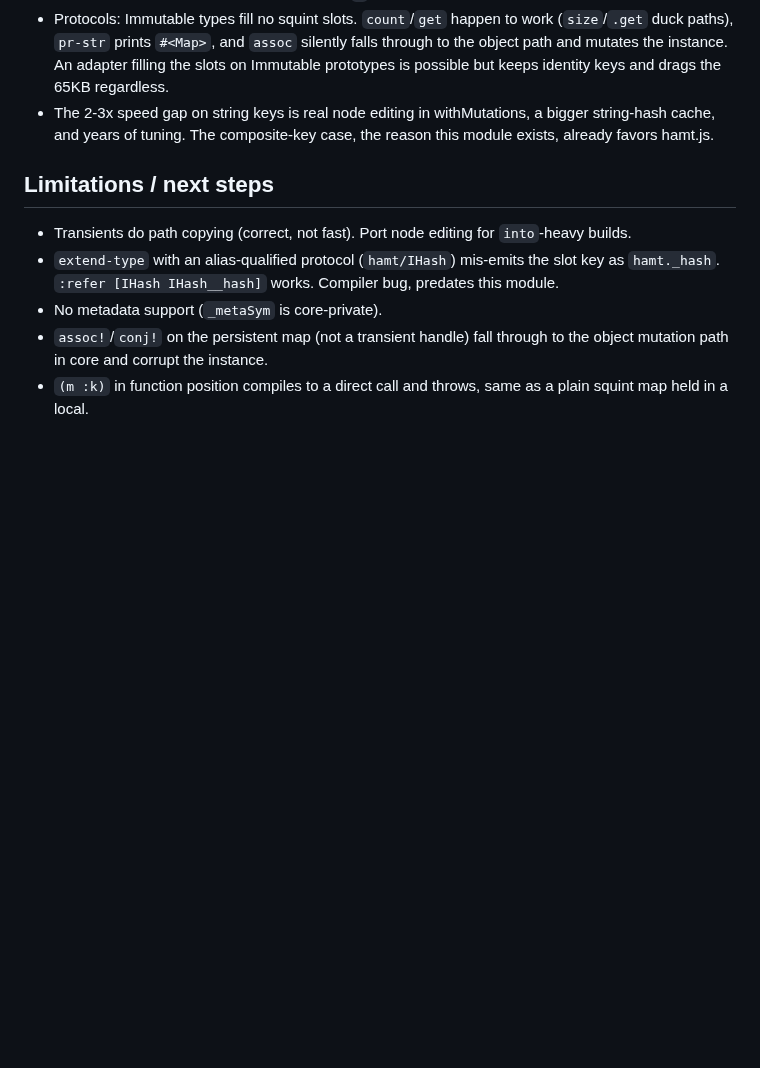
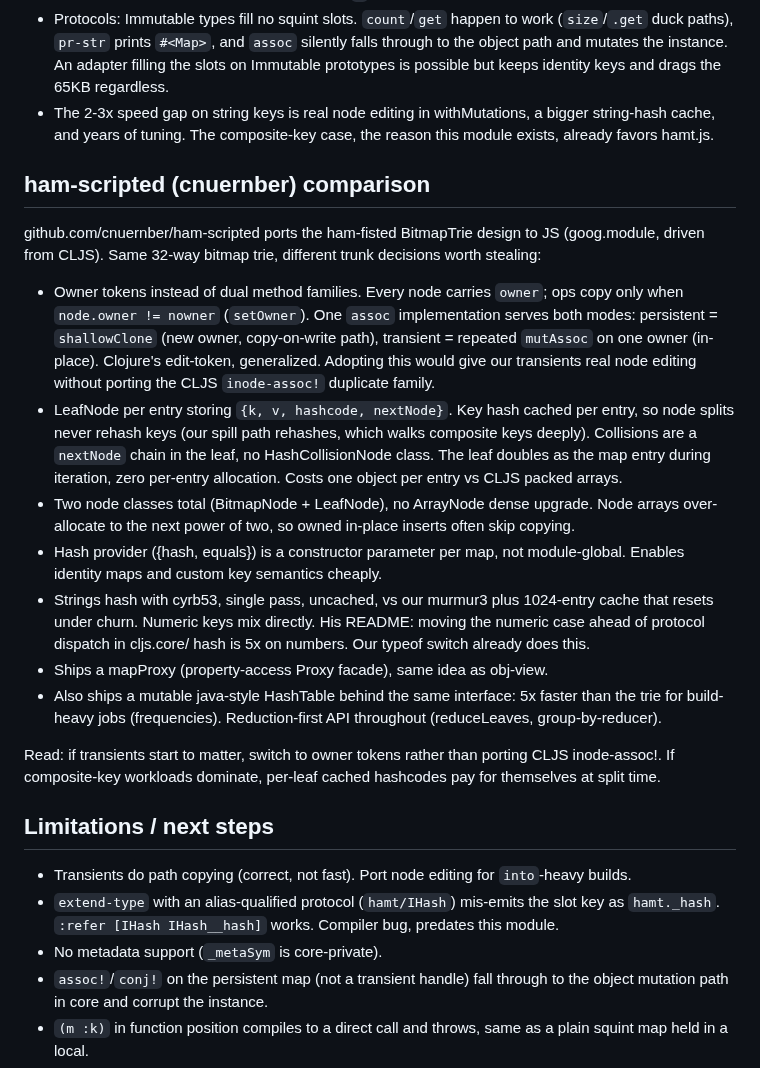
Before and after one commit to squint-cljs/squint, a Markdown page: doc/dev/hamt.md, the part around the change. Drawn GitHub-style; blank space fills up the shorter version.

Commit message:
Add ham-scripted comparison notes

```diff
--- a/doc/dev/hamt.md
+++ b/doc/dev/hamt.md
@@ -113,6 +113,43 @@ semantics and cost. Measured node v22, N=200k string keys, 50k vector keys.
   a bigger string-hash cache, and years of tuning. The composite-key case,
   the reason this module exists, already favors hamt.js.
 
+## ham-scripted (cnuernber) comparison
+
+github.com/cnuernber/ham-scripted ports the ham-fisted BitmapTrie design to
+JS (goog.module, driven from CLJS). Same 32-way bitmap trie, different trunk
+decisions worth stealing:
+
+- Owner tokens instead of dual method families. Every node carries `owner`;
+  ops copy only when `node.owner != nowner` (`setOwner`). One `assoc`
+  implementation serves both modes: persistent = `shallowClone` (new owner,
+  copy-on-write path), transient = repeated `mutAssoc` on one owner
+  (in-place). Clojure's edit-token, generalized. Adopting this would give our
+  transients real node editing without porting the CLJS `inode-assoc!`
+  duplicate family.
+- LeafNode per entry storing `{k, v, hashcode, nextNode}`. Key hash cached
+  per entry, so node splits never rehash keys (our spill path rehashes, which
+  walks composite keys deeply). Collisions are a `nextNode` chain in the
+  leaf, no HashCollisionNode class. The leaf doubles as the map entry during
+  iteration, zero per-entry allocation. Costs one object per entry vs CLJS
+  packed arrays.
+- Two node classes total (BitmapNode + LeafNode), no ArrayNode dense
+  upgrade. Node arrays over-allocate to the next power of two, so owned
+  in-place inserts often skip copying.
+- Hash provider ({hash, equals}) is a constructor parameter per map, not
+  module-global. Enables identity maps and custom key semantics cheaply.
+- Strings hash with cyrb53, single pass, uncached, vs our murmur3 plus
+  1024-entry cache that resets under churn. Numeric keys mix directly. His
+  README: moving the numeric case ahead of protocol dispatch in cljs.core/
+  hash is 5x on numbers. Our typeof switch already does this.
+- Ships a mapProxy (property-access Proxy facade), same idea as obj-view.
+- Also ships a mutable java-style HashTable behind the same interface: 5x
+  faster than the trie for build-heavy jobs (frequencies). Reduction-first
+  API throughout (reduceLeaves, group-by-reducer).
+
+Read: if transients start to matter, switch to owner tokens rather than
+porting CLJS inode-assoc!. If composite-key workloads dominate, per-leaf
+cached hashcodes pay for themselves at split time.
+
 ## Limitations / next steps
 
 - Transients do path copying (correct, not fast). Port node editing for
```
